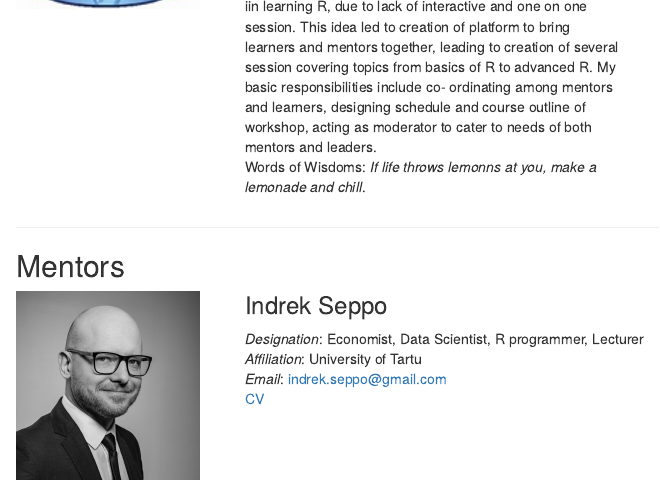
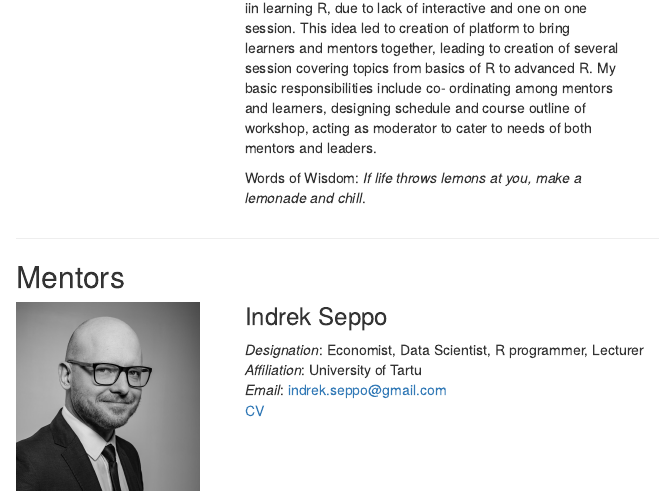
Before and after one commit to love-is-in-the-R/love-in-R, an R Markdown document (people.Rmd): the page in a window 1100 px wide, from 380 px down before the commit and from 390 px down after it, so that both start at the same text. Rendered offline with R 4.5, knitr and Pandoc, with nearby package versions; drawn as R Markdown's standard HTML page in place of the format the file asks for.

Commit message:
updated info

```diff
--- a/people.Rmd
+++ b/people.Rmd
@@ -38,7 +39,8 @@ basic responsibilities include co- ordinating among mentors\
 and learners, designing schedule and course outline of\
 workshop, acting as moderator to cater to needs of both\
 mentors and leaders.\
-Words of Wisdoms: *If life throws lemonns at you, make a\
+
+Words of Wisdom: *If life throws lemons at you, make a\
 lemonade and chill*.
 
 :::
```
Also changed, not shown: people.Rmd (1 more changed lines), 4 other files.
